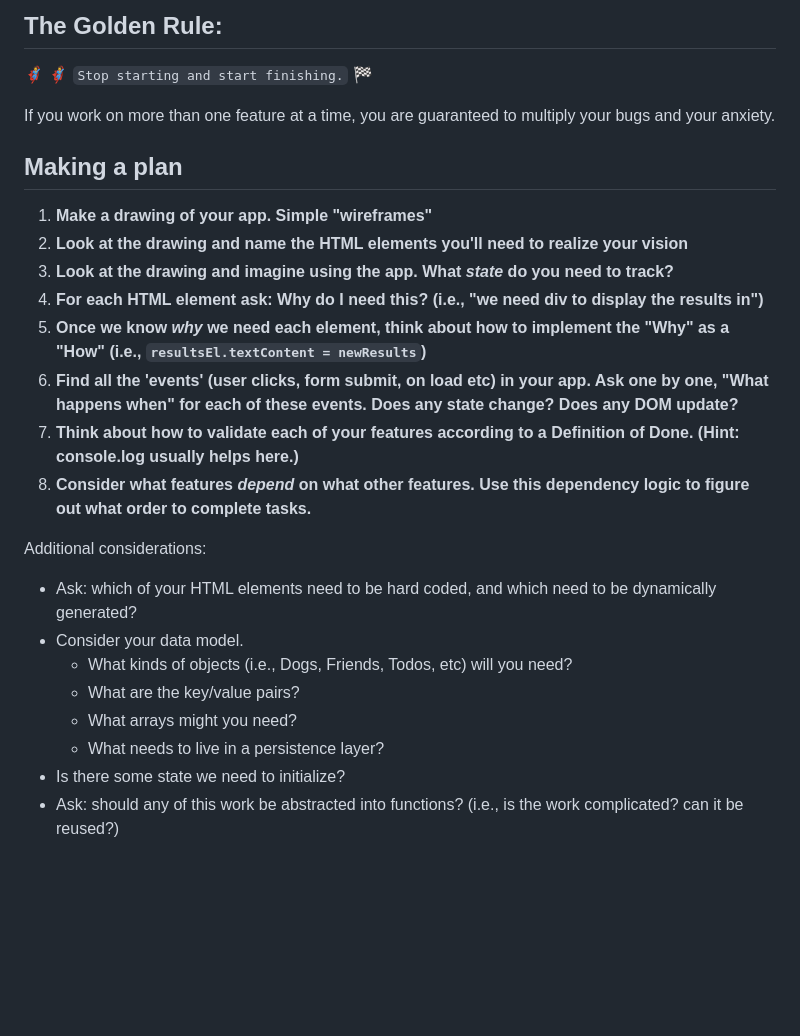
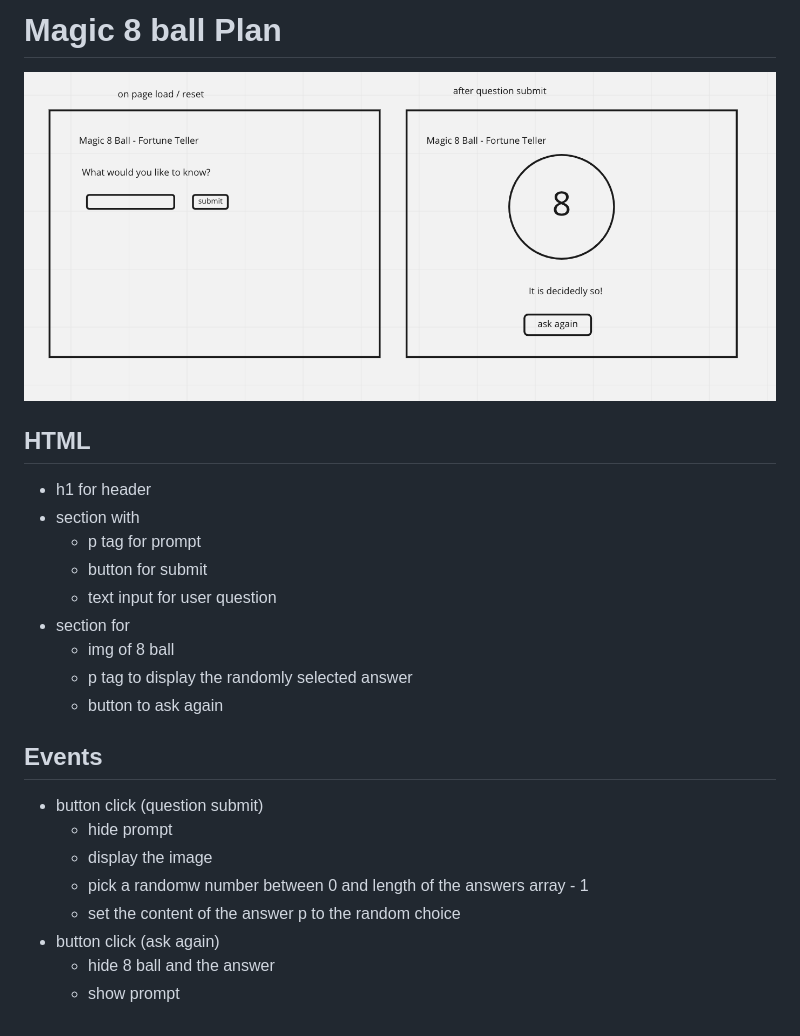
Before and after one commit to 2023-jan-demos/magic-8-ball-demo, a Markdown page: README.md, the part around the change. GitHub-like rendering; pictures changed too: assets/wireframes.png (added); blank space fills up the shorter version.

Commit message:
finished wireframe and outlined plan

```diff
--- a/README.md
+++ b/README.md
@@ -1,27 +1,26 @@
-## The Golden Rule:
+# Magic 8 ball Plan
 
-🦸 🦸‍♂️ `Stop starting and start finishing.` 🏁
+![wireframe for magic 8 ball app](./assets/wireframes.png)
 
-If you work on more than one feature at a time, you are guaranteed to multiply your bugs and your anxiety.
+## HTML
 
-## Making a plan
+-   h1 for header
+-   section with
+    -   p tag for prompt
+    -   button for submit
+    -   text input for user question
+-   section for
+    -   img of 8 ball
+    -   p tag to display the randomly selected answer
+    -   button to ask again
 
-1. **Make a drawing of your app. Simple "wireframes"**
-1. **Look at the drawing and name the HTML elements you'll need to realize your vision**
-1. **Look at the drawing and imagine using the app. What _state_ do you need to track?**
-1. **For each HTML element ask: Why do I need this? (i.e., "we need div to display the results in")**
-1. **Once we know _why_ we need each element, think about how to implement the "Why" as a "How" (i.e., `resultsEl.textContent = newResults`)**
-1. **Find all the 'events' (user clicks, form submit, on load etc) in your app. Ask one by one, "What happens when" for each of these events. Does any state change? Does any DOM update?**
-1. **Think about how to validate each of your features according to a Definition of Done. (Hint: console.log usually helps here.)**
-1. **Consider what features _depend_ on what other features. Use this dependency logic to figure out what order to complete tasks.**
+## Events
 
-Additional considerations:
-
--   Ask: which of your HTML elements need to be hard coded, and which need to be dynamically generated?
--   Consider your data model.
-    -   What kinds of objects (i.e., Dogs, Friends, Todos, etc) will you need?
-    -   What are the key/value pairs?
-    -   What arrays might you need?
-    -   What needs to live in a persistence layer?
--   Is there some state we need to initialize?
--   Ask: should any of this work be abstracted into functions? (i.e., is the work complicated? can it be reused?)
+-   button click (question submit)
+    -   hide prompt
+    -   display the image
+    -   pick a randomw number between 0 and length of the answers array - 1
+    -   set the content of the answer p to the random choice
+-   button click (ask again)
+    -   hide 8 ball and the answer
+    -   show prompt
```
